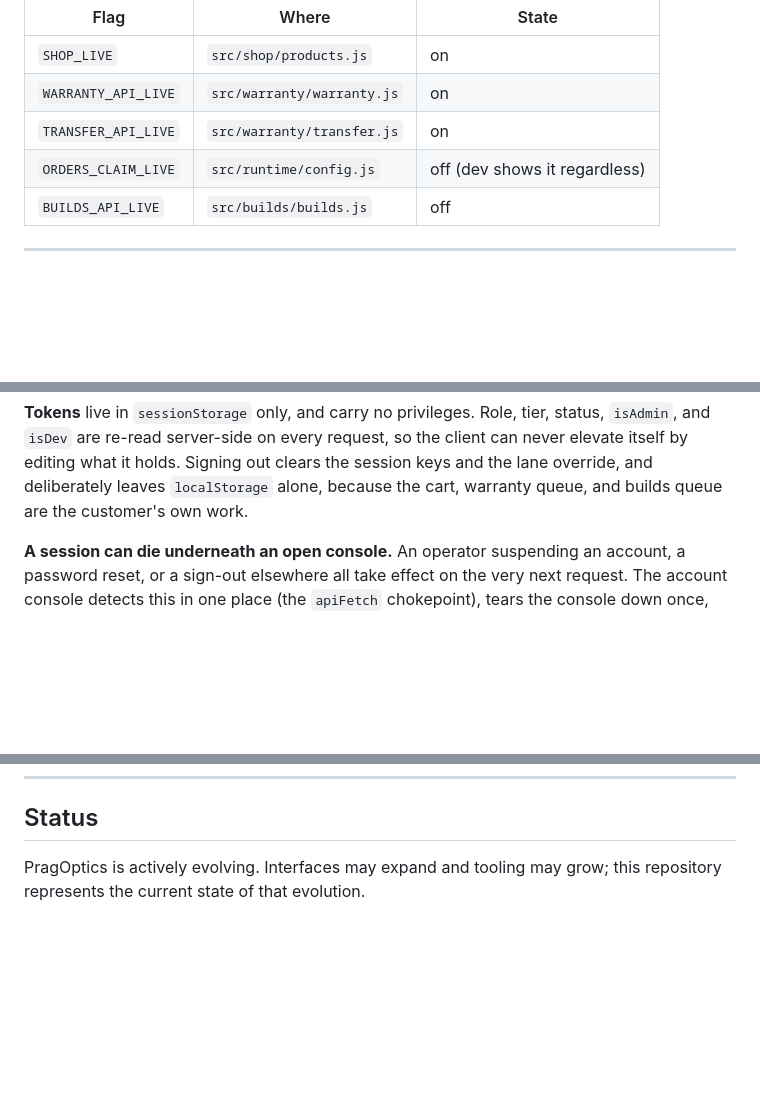
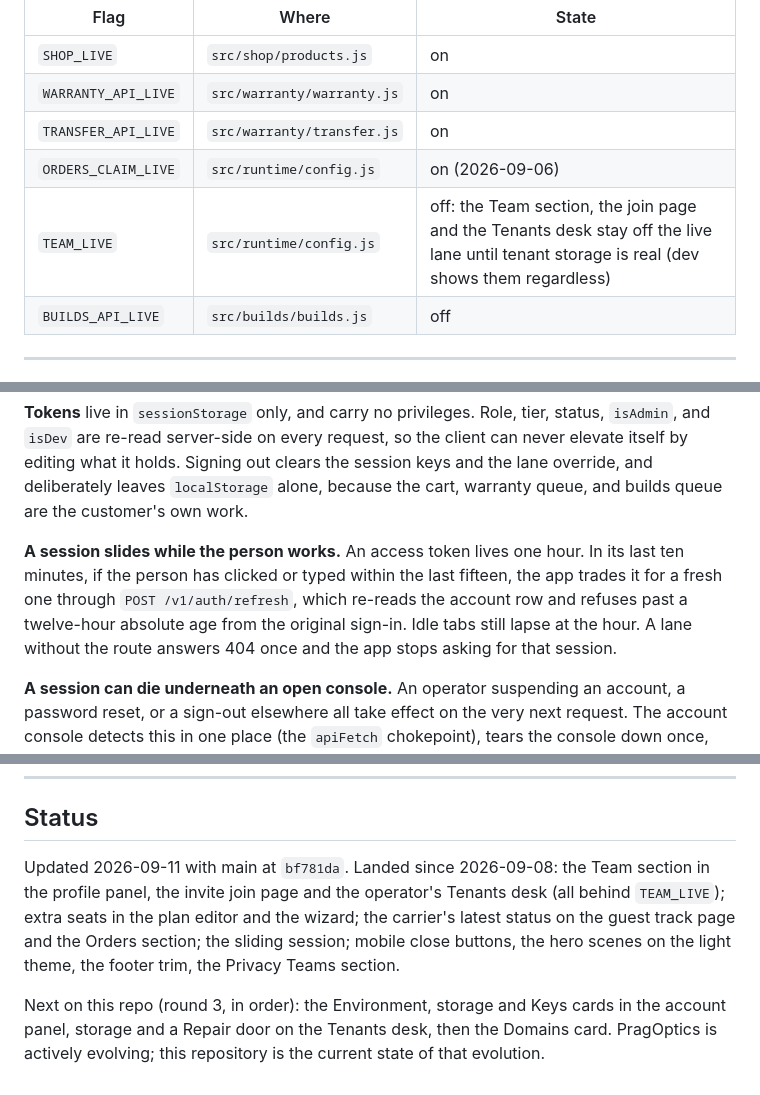
Before and after one commit to PragOptics/PragOptics, a Markdown page: README.md, 3 parts joined by grey strips. Rendered like a GitHub page; blank space fills up the shorter version.

Commit message:
README: flags table current (ORDERS_CLAIM_LIVE on, TEAM_LIVE off with what it gates), the sliding session in the client auth model, a dated Status section.
Co-Authored-By: Claude Fable 5.1 <noreply@anthropic.com>

```diff
--- a/README.md
+++ b/README.md
@@ -122,7 +122,8 @@ Flip the flag and push once the backend is live.
 | `SHOP_LIVE` | `src/shop/products.js` | on |
 | `WARRANTY_API_LIVE` | `src/warranty/warranty.js` | on |
 | `TRANSFER_API_LIVE` | `src/warranty/transfer.js` | on |
-| `ORDERS_CLAIM_LIVE` | `src/runtime/config.js` | off (dev shows it regardless) |
+| `ORDERS_CLAIM_LIVE` | `src/runtime/config.js` | on (2026-09-06) |
+| `TEAM_LIVE` | `src/runtime/config.js` | off: the Team section, the join page and the Tenants desk stay off the live lane until tenant storage is real (dev shows them regardless) |
 | `BUILDS_API_LIVE` | `src/builds/builds.js` | off |
 
 ---
@@ -163,6 +164,13 @@ client can never elevate itself by editing what it holds. Signing out clears the
 session keys and the lane override, and deliberately leaves `localStorage`
 alone, because the cart, warranty queue, and builds queue are the customer's own
 work.
+
+**A session slides while the person works.** An access token lives one hour. In
+its last ten minutes, if the person has clicked or typed within the last
+fifteen, the app trades it for a fresh one through `POST /v1/auth/refresh`,
+which re-reads the account row and refuses past a twelve-hour absolute age
+from the original sign-in. Idle tabs still lapse at the hour. A lane without
+the route answers 404 once and the app stops asking for that session.
 
 **A session can die underneath an open console.** An operator suspending an
 account, a password reset, or a sign-out elsewhere all take effect on the very
@@ -231,5 +239,14 @@ Industrial.
 
 ## Status
 
-PragOptics is actively evolving. Interfaces may expand and tooling may grow;
-this repository represents the current state of that evolution.
+Updated 2026-09-11 with main at `bf781da`. Landed since 2026-09-08: the Team
+section in the profile panel, the invite join page and the operator's Tenants
+desk (all behind `TEAM_LIVE`); extra seats in the plan editor and the wizard;
+the carrier's latest status on the guest track page and the Orders section;
+the sliding session; mobile close buttons, the hero scenes on the light theme,
+the footer trim, the Privacy Teams section.
+
+Next on this repo (round 3, in order): the Environment, storage and Keys cards
+in the account panel, storage and a Repair door on the Tenants desk, then the
+Domains card. PragOptics is actively evolving; this repository is the current
+state of that evolution.
```
